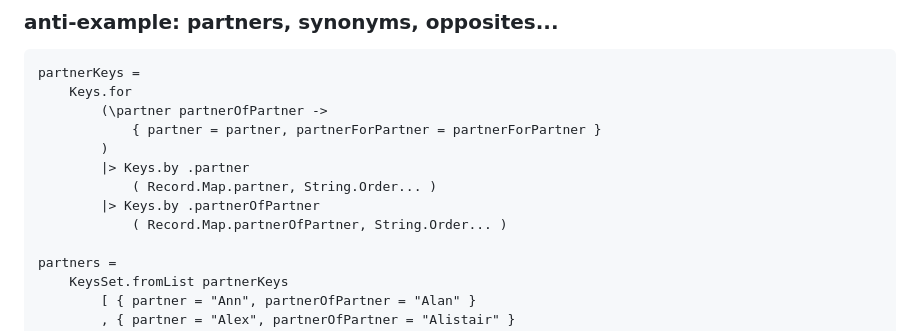
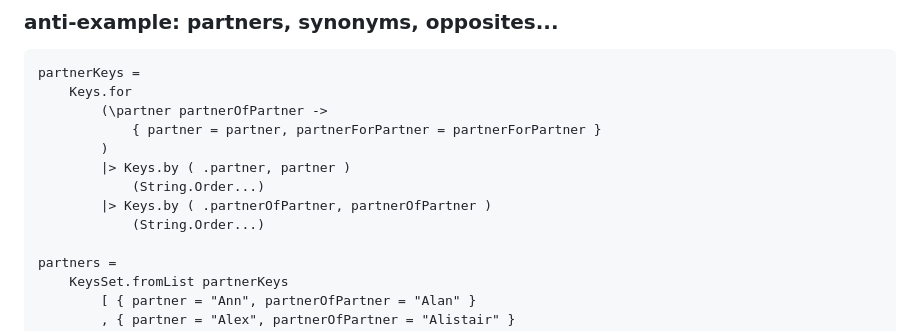
Before and after one commit to lue-bird/elm-keysset, a Markdown page: README.md, the part around the change. Rendered like a GitHub page.

Commit message:
readme example partners update

```diff
--- a/README.md
+++ b/README.md
@@ -341,10 +341,10 @@ partnerKeys =
         (\partner partnerOfPartner ->
             { partner = partner, partnerForPartner = partnerForPartner }
         )
-        |> Keys.by .partner
-            ( Record.Map.partner, String.Order... )
-        |> Keys.by .partnerOfPartner
-            ( Record.Map.partnerOfPartner, String.Order... )
+        |> Keys.by ( .partner, partner )
+            (String.Order...)
+        |> Keys.by ( .partnerOfPartner, partnerOfPartner )
+            (String.Order...)
 
 partners =
     KeysSet.fromList partnerKeys
```
